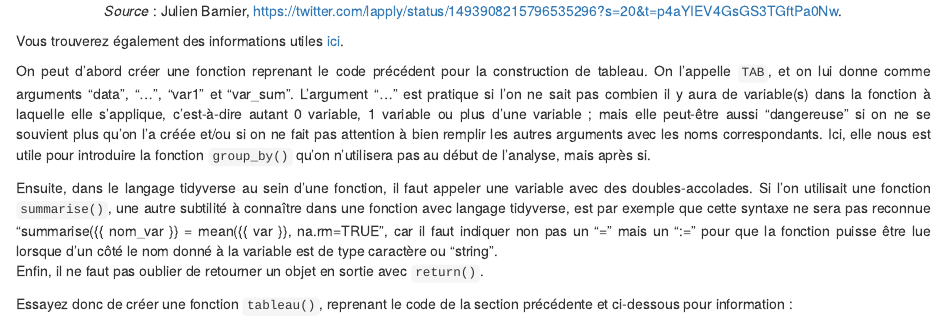
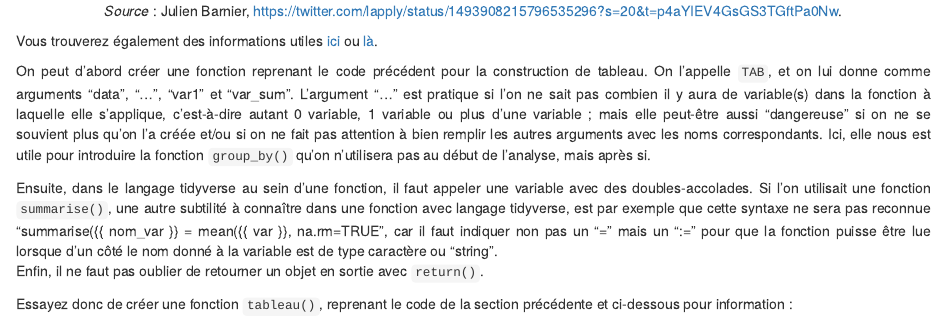
Before and after one commit to Camille-Sisi/Data-Mining-2022, an R Markdown document (06-Fonctions.Rmd): the page in a window 1100 px wide, from 1440 px down. Rendered offline with R 4.5, knitr and Pandoc, with nearby package versions; drawn as R Markdown's standard HTML page in place of the format the file asks for.

Commit message:
ajout lien

```diff
--- a/06-Fonctions.Rmd
+++ b/06-Fonctions.Rmd
@@ -35,7 +35,7 @@ Si l'on utilise le langage tidyverse, il faut connaître quelques petits "trucs"
 
 
 <div align="justify">
-Vous trouverez également des informations utiles <a href="https://thinkr.fr/comment-creer-des-fonctions-dans-le-tidyverse-avec-la-tidyeval-et-le-stash-stash/" target="_blank">ici</a>.
+Vous trouverez également des informations utiles <a href="https://thinkr.fr/comment-creer-des-fonctions-dans-le-tidyverse-avec-la-tidyeval-et-le-stash-stash/" target="_blank">ici</a> ou <a href="https://www.vishalkatti.com/posts/2021-07-17-programmingwithdplyr/" target="_blank">là</a>.
 
 On peut d'abord créer une fonction reprenant le code précédent pour la construction de tableau. On l'appelle `TAB`, et on lui donne comme arguments "data", "...", "var1" et "var_sum". L'argument "..." est pratique si l'on ne sait pas combien il y aura de variable(s) dans la fonction à laquelle elle s'applique, c'est-à-dire autant 0 variable, 1 variable ou plus d'une variable ; mais elle peut-être aussi "dangereuse" si on ne se souvient plus qu'on l'a créée et/ou si on ne fait pas attention à bien remplir les autres arguments avec les noms correspondants. Ici, elle nous est utile pour introduire la fonction `group_by()` qu'on n'utilisera pas au début de l'analyse, mais après si.
 
```
